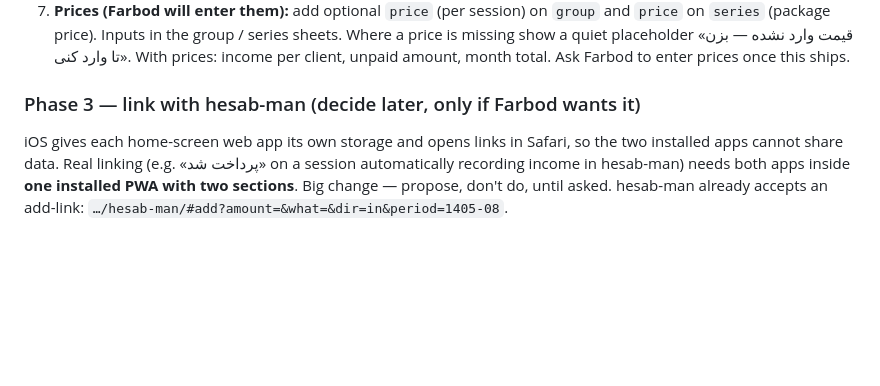
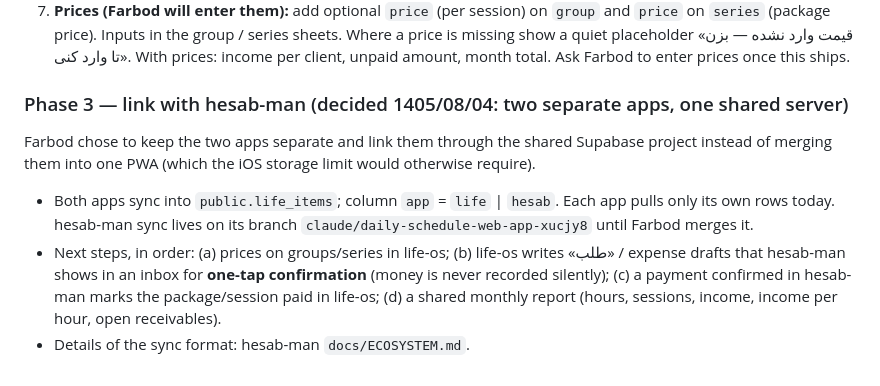
Before and after one commit to farbodforoudii-cpu/Life-os, a Markdown page: CLAUDE.md, the part around the change. GitHub-like rendering; blank space fills up the shorter version.

Commit message:
CLAUDE.md: ecosystem decision (two apps, shared Supabase) and next steps
Co-Authored-By: Claude Opus 5.5 <noreply@anthropic.com>
Claude-Session: https://claude.ai/code/session_01F6ZAdNhVjUicCB7jztnY2e

```diff
--- a/CLAUDE.md
+++ b/CLAUDE.md
@@ -72,8 +72,13 @@ design and working rules below; hesab-man is the reference when in doubt.
    «قیمت وارد نشده — بزن تا وارد کنی». With prices: income per client, unpaid amount, month total. Ask Farbod to
    enter prices once this ships.
 
-### Phase 3 — link with hesab-man (decide later, only if Farbod wants it)
-iOS gives each home-screen web app its own storage and opens links in Safari, so the two installed apps cannot
-share data. Real linking (e.g. «پرداخت شد» on a session automatically recording income in hesab-man) needs both
-apps inside **one installed PWA with two sections**. Big change — propose, don't do, until asked.
-hesab-man already accepts an add-link: `…/hesab-man/#add?amount=&what=&dir=in&period=1405-08`.
+### Phase 3 — link with hesab-man (decided 1405/08/04: two separate apps, one shared server)
+Farbod chose to keep the two apps separate and link them through the shared Supabase project instead of merging
+them into one PWA (which the iOS storage limit would otherwise require).
+- Both apps sync into `public.life_items`; column `app` = `life` | `hesab`. Each app pulls only its own rows today.
+  hesab-man sync lives on its branch `claude/daily-schedule-web-app-xucjy8` until Farbod merges it.
+- Next steps, in order: (a) prices on groups/series in life-os; (b) life-os writes «طلب» / expense drafts that
+  hesab-man shows in an inbox for **one-tap confirmation** (money is never recorded silently); (c) a payment
+  confirmed in hesab-man marks the package/session paid in life-os; (d) a shared monthly report (hours, sessions,
+  income, income per hour, open receivables).
+- Details of the sync format: hesab-man `docs/ECOSYSTEM.md`.
```
